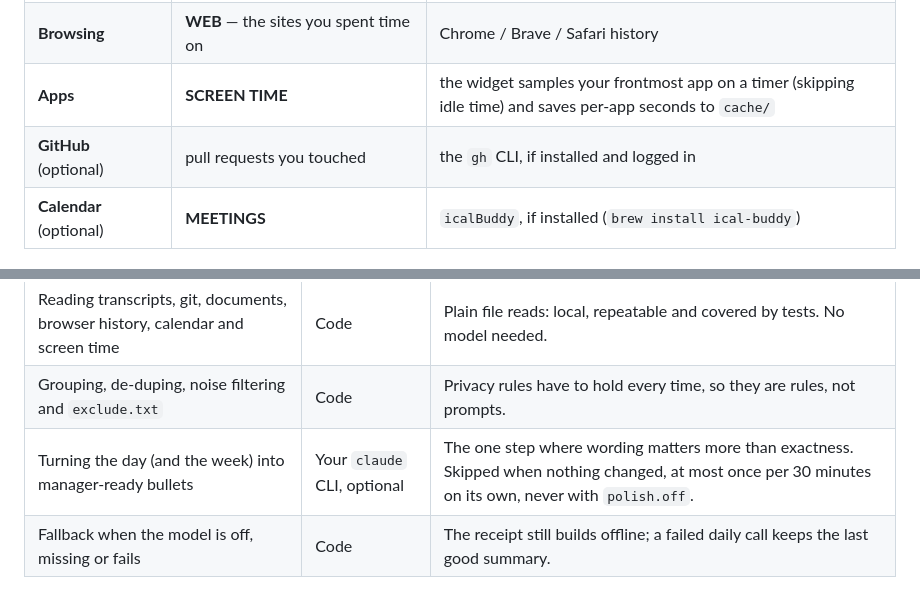
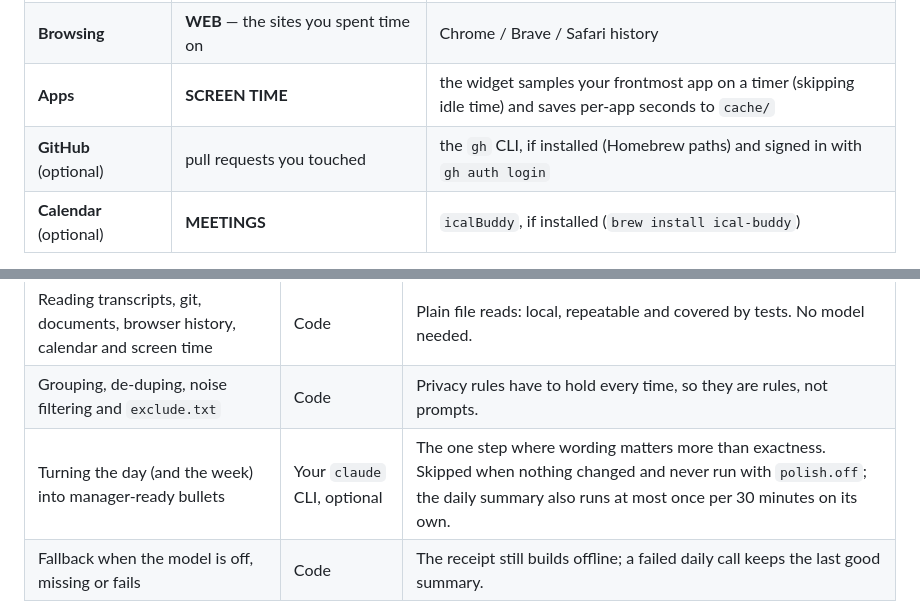
Before and after one commit to avinashgaurav/EOD, a Markdown page: README.md, 2 parts joined by grey strips. Rendered like a GitHub page.

Commit message:
Address docs review
Co-Authored-By: Claude Opus 5.5 (1M context) <noreply@anthropic.com>

```diff
--- a/README.md
+++ b/README.md
@@ -23,7 +23,7 @@ Mac. Local-first, no API keys (see [Requirements & permissions](#requirements--p
 | **Documents** | decks / docs / sheets / PDFs you created or edited | your work folders |
 | **Browsing** | **WEB** — the sites you spent time on | Chrome / Brave / Safari history |
 | **Apps** | **SCREEN TIME** | the widget samples your frontmost app on a timer (skipping idle time) and saves per-app seconds to `cache/` |
-| **GitHub** (optional) | pull requests you touched | the `gh` CLI, if installed and logged in |
+| **GitHub** (optional) | pull requests you touched | the `gh` CLI, if installed (Homebrew paths) and signed in with `gh auth login` |
 | **Calendar** (optional) | **MEETINGS** | `icalBuddy`, if installed (`brew install ical-buddy`) |
 
 All local — nothing leaves your Mac (one optional exception, [below](#requirements--permissions)).
@@ -36,7 +36,7 @@ The AI is deliberately minimal. Code does the work; a model only rewords it, and
 |---|---|---|
 | Reading transcripts, git, documents, browser history, calendar and screen time | Code | Plain file reads: local, repeatable and covered by tests. No model needed. |
 | Grouping, de-duping, noise filtering and `exclude.txt` | Code | Privacy rules have to hold every time, so they are rules, not prompts. |
-| Turning the day (and the week) into manager-ready bullets | Your `claude` CLI, optional | The one step where wording matters more than exactness. Skipped when nothing changed, at most once per 30 minutes on its own, never with `polish.off`. |
+| Turning the day (and the week) into manager-ready bullets | Your `claude` CLI, optional | The one step where wording matters more than exactness. Skipped when nothing changed and never run with `polish.off`; the daily summary also runs at most once per 30 minutes on its own. |
 | Fallback when the model is off, missing or fails | Code | The receipt still builds offline; a failed daily call keeps the last good summary. |
 
 <p align="center">
```
